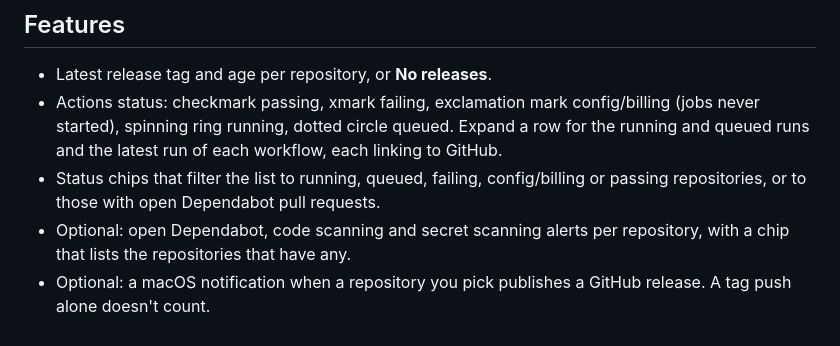
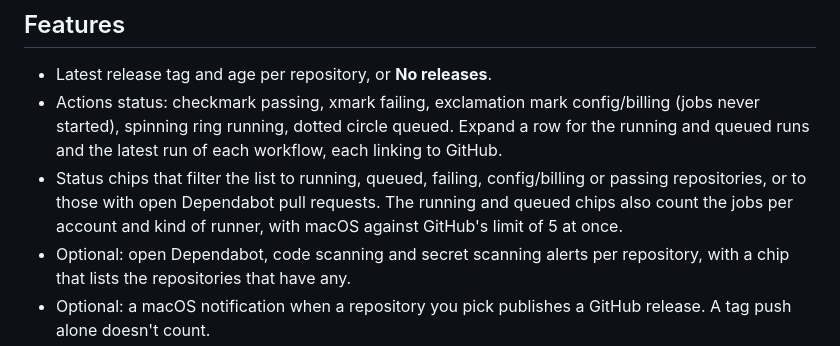
Before and after one commit to mbianchidev/shipwatch, a Markdown page: README.md, the part around the change. GitHub-like rendering.

```diff
--- a/README.md
+++ b/README.md
@@ -126,7 +126,9 @@ Every setting and its default is in [Usage](docs/usage.md). For problems, see
   Expand a row for the running and queued runs and the latest run of each
   workflow, each linking to GitHub.
 - Status chips that filter the list to running, queued, failing, config/billing or
-  passing repositories, or to those with open Dependabot pull requests.
+  passing repositories, or to those with open Dependabot pull requests. The
+  running and queued chips also count the jobs per account and kind of runner,
+  with macOS against GitHub's limit of 5 at once.
 - Optional: open Dependabot, code scanning and secret scanning alerts per
   repository, with a chip that lists the repositories that have any.
 - Optional: a macOS notification when a repository you pick publishes a GitHub
```
Also changed, not shown: docs/architecture.md (+7 -0 lines), docs/usage.md (+31 -0 lines), docs/screenshots/popover-jobs.png (added), 9 other files.
